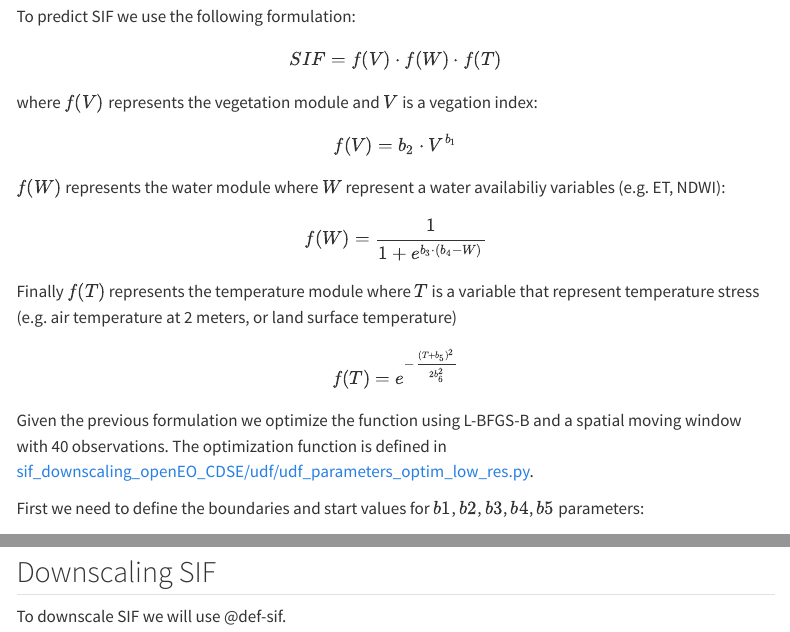
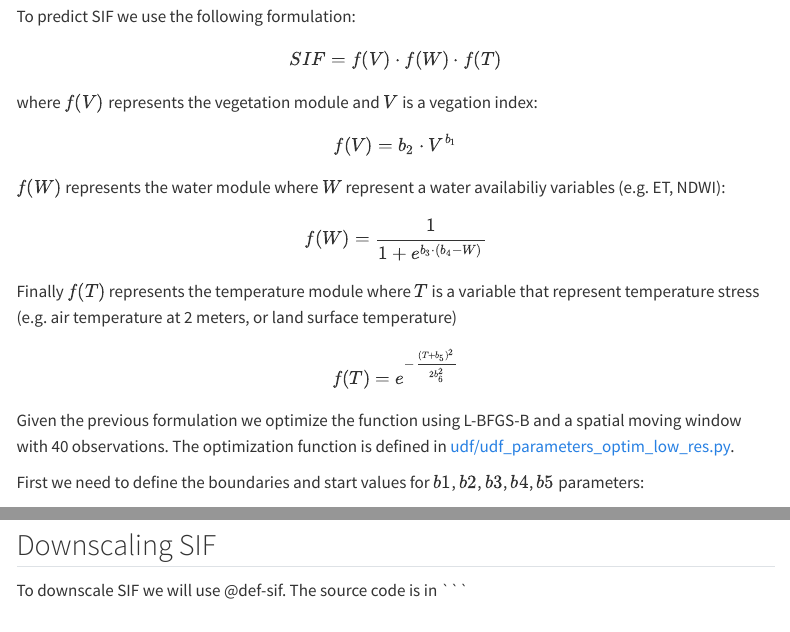
Before and after one commit to dpabon/SIF_downscaling_CDSE, a Quarto document (sif_downscaling_openEO_CDSE/openEO_sif_downscaling_documented_and_plots.qmd): the page in a window 1100 px wide, from 10100 px down, and a second part further down, joined at a grey line. Rendered offline with R 4.5, knitr and Pandoc in place of Quarto, with nearby package versions; some code elsewhere in the file could not run offline; menus at the side of the page are left out; long lines of code are wrapped.

Commit message:
"Upsampling of parameters updated"

````diff
--- a/sif_downscaling_openEO_CDSE/openEO_sif_downscaling_documented_and_plots.qmd
+++ b/sif_downscaling_openEO_CDSE/openEO_sif_downscaling_documented_and_plots.qmd
@@ -419,7 +419,7 @@ f(T) = e^{-\frac{(T + b_5)^2}{2b_6^2}}
 $$
 
 
-Given the previous formulation we optimize the function using L-BFGS-B and a spatial moving window with 40 observations. The optimization function is defined in [sif_downscaling_openEO_CDSE/udf/udf_parameters_optim_low_res.py](sif_downscaling_openEO_CDSE/udf/udf_parameters_optim_low_res.py).
+Given the previous formulation we optimize the function using L-BFGS-B and a spatial moving window with 40 observations. The optimization function is defined in [udf/udf_parameters_optim_low_res.py](https://github.com/dpabon/SIF_downscaling_CDSE/blob/main/sif_downscaling_openEO_CDSE/udf/udf_parameters_optim_low_res.py).
 
 First we need to define the boundaries and start values for $b1$, $b2$, $b3$, $b4$, $b5$ parameters:
 
@@ -646,4 +646,4 @@ cube_to_upscale = cube_to_upscale.merge_cubes(cube_IWV_median_1)
 
 ## Downscaling SIF
 
-To downscale SIF we will use @def-sif.
+To downscale SIF we will use @def-sif. The source code is in ```
````
